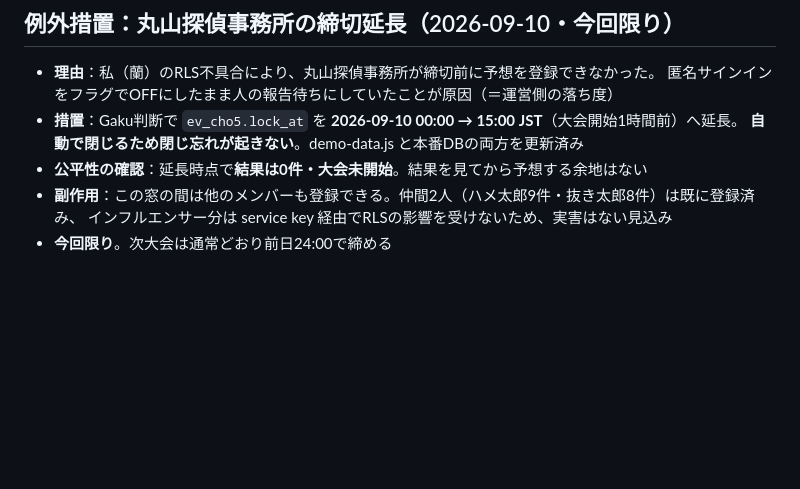
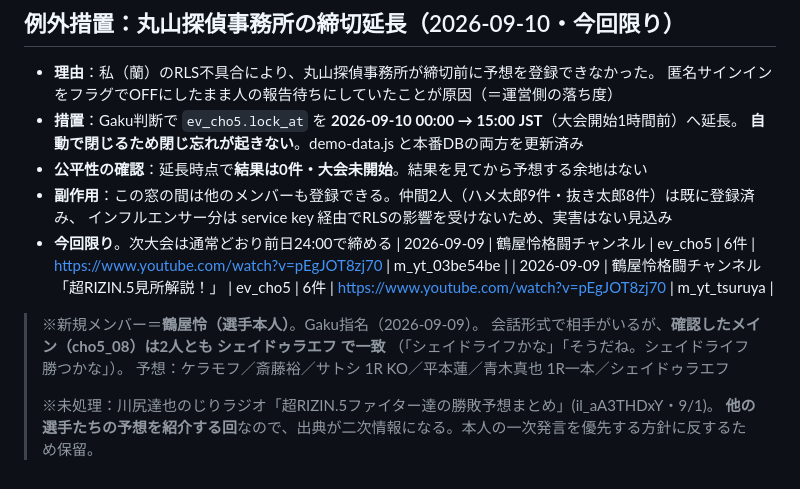
Before and after one commit to 43417664gg-pixel/rizin-bishokukai, a Markdown page: influencer_sources.md, the part around the change. Drawn GitHub-style; blank space fills up the shorter version.

Commit message:
鶴屋怜（選手本人）を追加：6件（Gaku指名）
会話形式だがメインは2人とも シェイドゥラエフ で一致することを転写で確認。
じりラジオの『ファイター達の勝敗予想まとめ』は二次情報のため保留。

Co-Authored-By: Claude Opus 5 <noreply@anthropic.com>

```diff
--- a/influencer_sources.md
+++ b/influencer_sources.md
@@ -382,3 +382,13 @@ BRAVE GYM ヘラクレスチャンネル(2)／骨法・格闘技Ch(1)／ぽん
 - **副作用**：この窓の間は他のメンバーも登録できる。仲間2人（ハメ太郎9件・抜き太郎8件）は既に登録済み、
   インフルエンサー分は service key 経由でRLSの影響を受けないため、実害はない見込み
 - **今回限り**。次大会は通常どおり前日24:00で締める
+| 2026-09-09 | 鶴屋怜格闘チャンネル | ev_cho5 | 6件 | https://www.youtube.com/watch?v=pEgJOT8zj70 | m_yt_03be54be |
+| 2026-09-09 | 鶴屋怜格闘チャンネル「超RIZIN.5見所解説！」 | ev_cho5 | 6件 | https://www.youtube.com/watch?v=pEgJOT8zj70 | m_yt_tsuruya |
+
+> ※新規メンバー＝**鶴屋怜（選手本人）**。Gaku指名（2026-09-09）。
+> 会話形式で相手がいるが、**確認したメイン（cho5_08）は2人とも シェイドゥラエフ で一致**
+> （「シェイドライフかな」「そうだね。シェイドライフ勝つかな」）。
+> 予想：ケラモフ／斎藤裕／サトシ 1R KO／平本蓮／青木真也 1R一本／シェイドゥラエフ
+>
+> ※未処理：川尻達也のじりラジオ「超RIZIN.5ファイター達の勝敗予想まとめ」(il_aA3THDxY・9/1)。
+> **他の選手たちの予想を紹介する回**なので、出典が二次情報になる。本人の一次発言を優先する方針に反するため保留。
```
